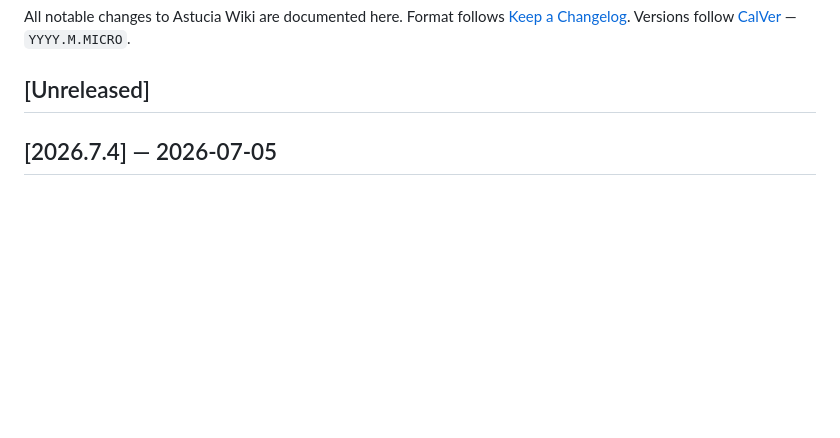
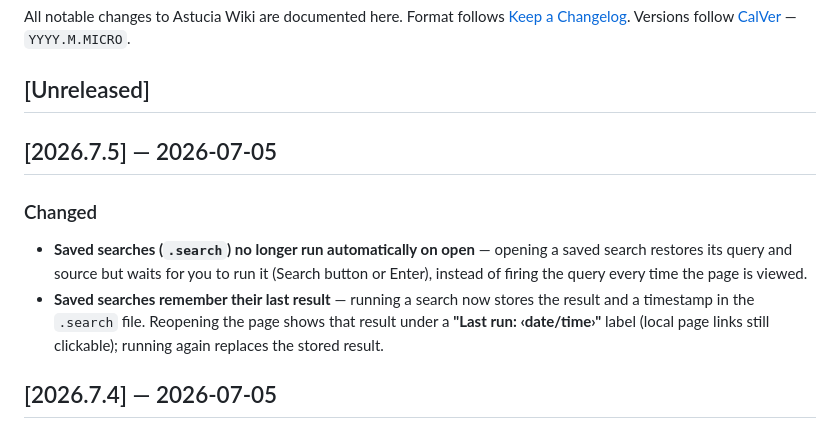
Before and after one commit to madsrg/astucia-wiki, a Markdown page: CHANGELOG.md, the part around the change. Drawn GitHub-style; blank space fills up the shorter version.

Commit message:
Release v2026.7.5 — Saved search: manual run & remembered last result
Co-Authored-By: Claude Opus 4.8 (1M context) <noreply@anthropic.com>

```diff
--- a/CHANGELOG.md
+++ b/CHANGELOG.md
@@ -5,6 +5,12 @@ Format follows [Keep a Changelog](https://keepachangelog.com/en/1.1.0/).
 Versions follow [CalVer](https://calver.org/) — `YYYY.M.MICRO`.
 
 ## [Unreleased]
+
+## [2026.7.5] — 2026-07-05
+
+### Changed
+- **Saved searches (`.search`) no longer run automatically on open** — opening a saved search restores its query and source but waits for you to run it (Search button or Enter), instead of firing the query every time the page is viewed.
+- **Saved searches remember their last result** — running a search now stores the result and a timestamp in the `.search` file. Reopening the page shows that result under a **"Last run: ‹date/time›"** label (local page links still clickable); running again replaces the stored result.
 
 ## [2026.7.4] — 2026-07-05
 
```
